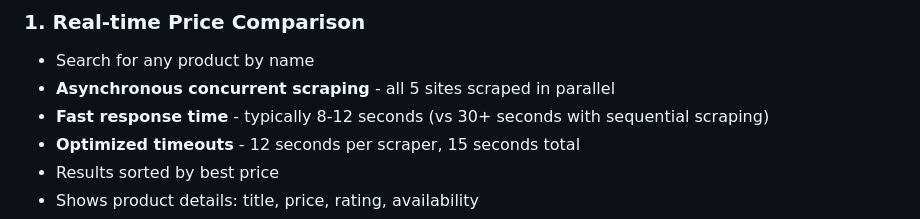
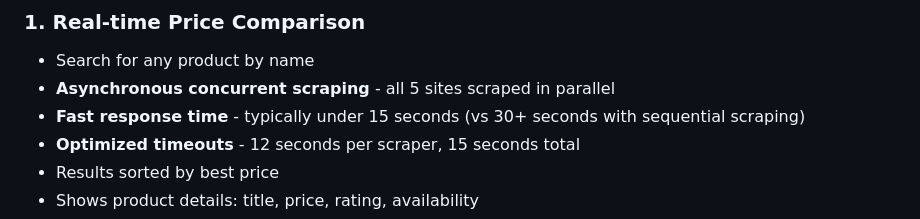
Before and after one commit to ZofSpades/Web-scraper-for-price-comparison, a Markdown page: SETUP.md, the part around the change. Rendered like a GitHub page.

Commit message:
Fix timing documentation to reflect actual 15s timeout

```diff
--- a/SETUP.md
+++ b/SETUP.md
@@ -213,7 +213,7 @@ PESU_EC_CSE_K_P60_Web_Scraper_for_Price_Comparison_Team-5/
 ### 1. **Real-time Price Comparison**
 - Search for any product by name
 - **Asynchronous concurrent scraping** - all 5 sites scraped in parallel
-- **Fast response time** - typically 8-12 seconds (vs 30+ seconds with sequential scraping)
+- **Fast response time** - typically under 15 seconds (vs 30+ seconds with sequential scraping)
 - **Optimized timeouts** - 12 seconds per scraper, 15 seconds total
 - Results sorted by best price
 - Shows product details: title, price, rating, availability
```
